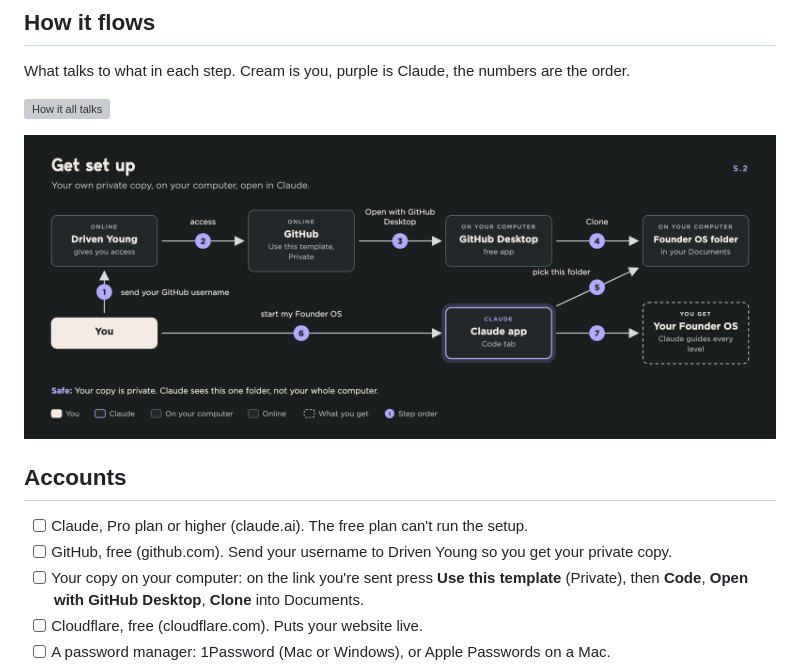
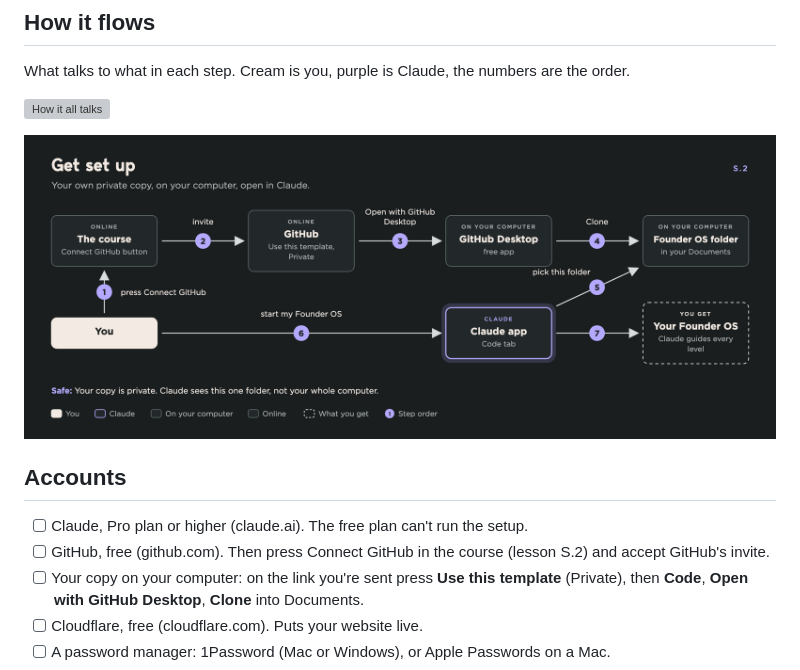
Before and after one commit to byron-rgb/founder-os, a Markdown page: library/Before you start.md, the part around the change. Drawn GitHub-style; pictures changed too: levels/images/flow-s.2.png; grey boxes are pictures that could not be loaded.

```diff
--- a/library/Before you start.md
+++ b/library/Before you start.md
@@ -13,7 +13,7 @@ What talks to what in each step. Cream is you, purple is Claude, the numbers are
 
 ## Accounts
 - [ ] Claude, Pro plan or higher (claude.ai). The free plan can't run the setup.
-- [ ] GitHub, free (github.com). Send your username to Driven Young so you get your private copy.
+- [ ] GitHub, free (github.com). Then press Connect GitHub in the course (lesson S.2) and accept GitHub's invite.
 - [ ] Your copy on your computer: on the link you're sent press **Use this template** (Private), then **Code**, **Open with GitHub Desktop**, **Clone** into Documents.
 - [ ] Cloudflare, free (cloudflare.com). Puts your website live.
 - [ ] A password manager: 1Password (Mac or Windows), or Apple Passwords on a Mac.
```
Also changed, not shown: README.md (+1 -1 lines).
